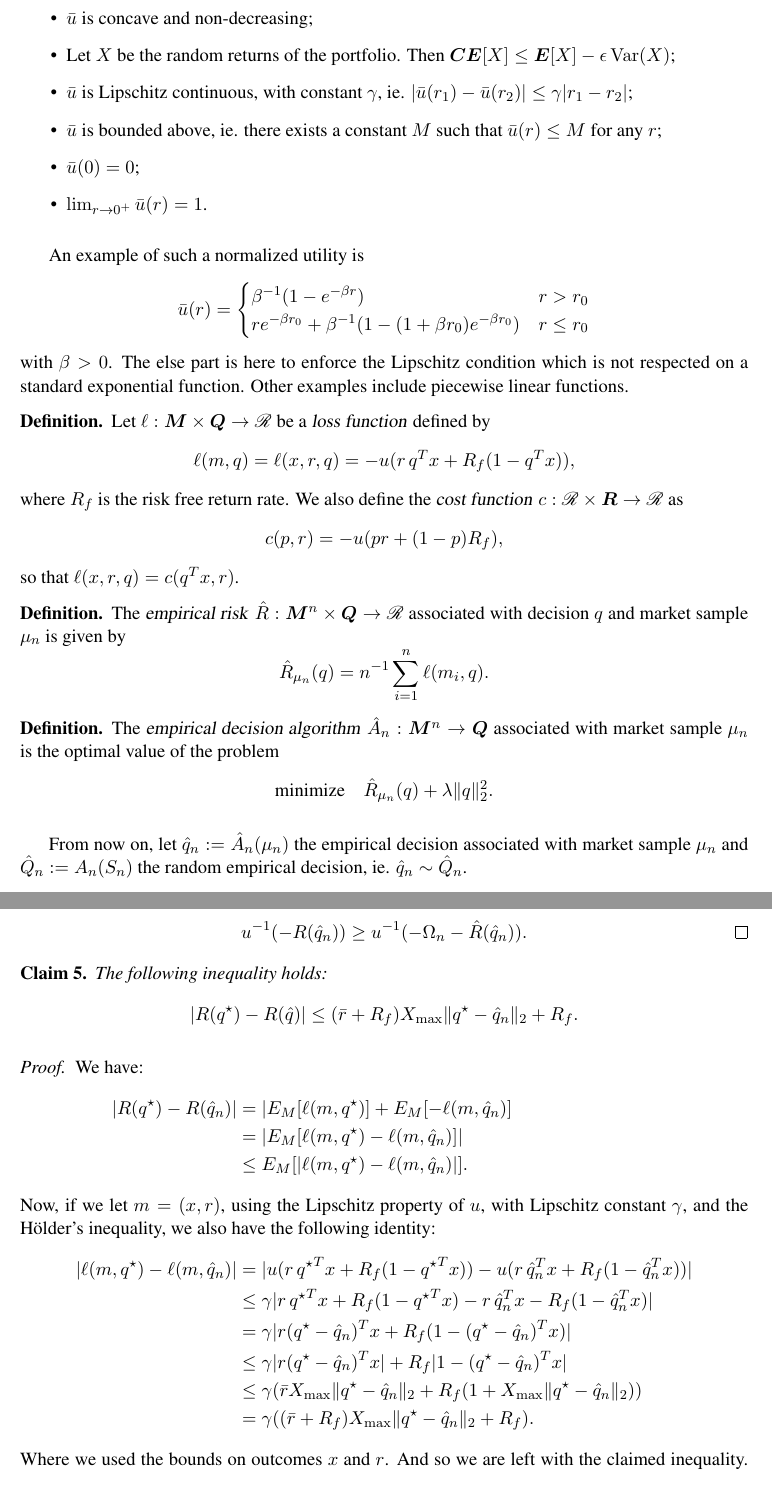
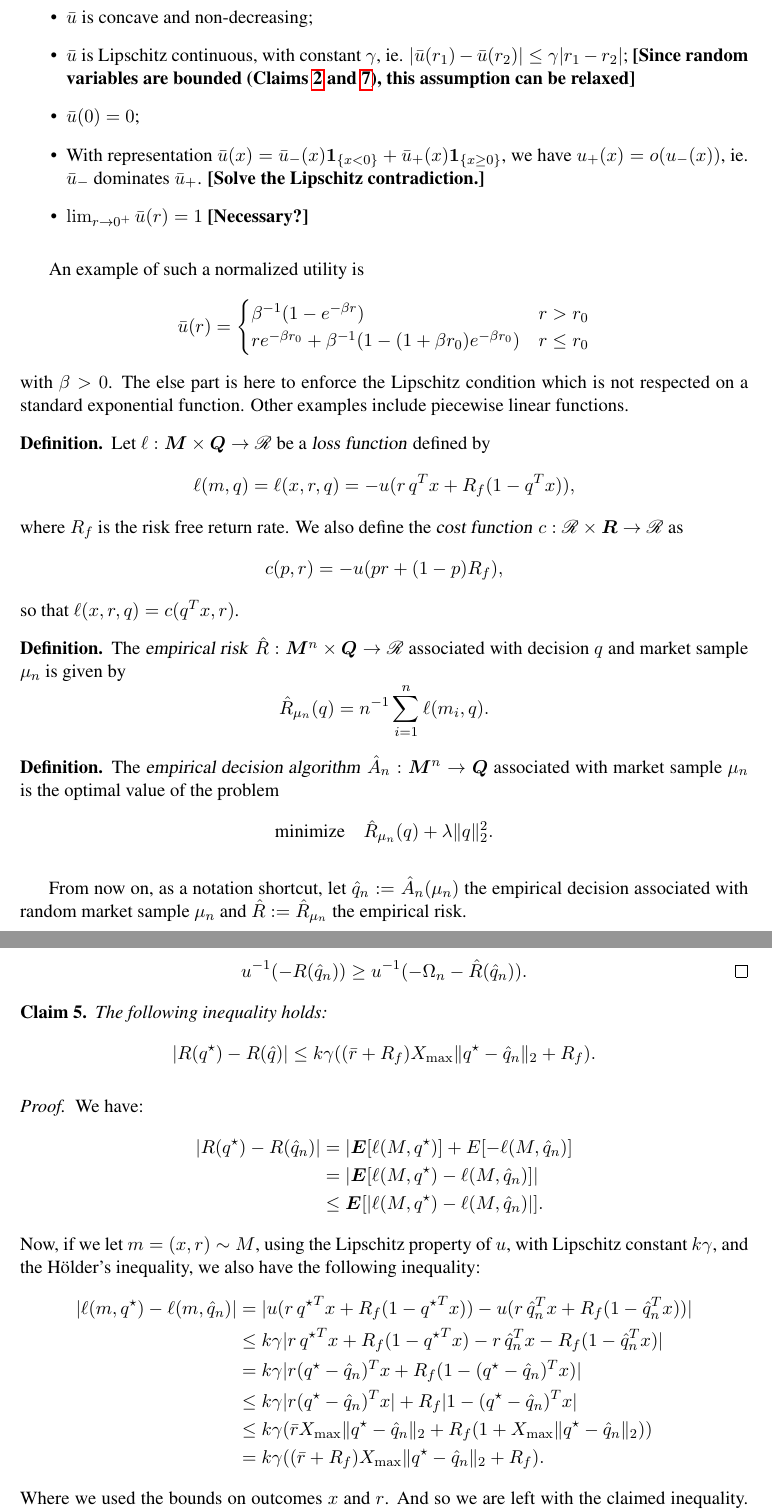
Before and after one commit to neuschwanstein/MEMOIRE, a LaTeX document (Article/master.tex, which reads Article/appendix.tex, Article/preamble.tex): two parts of pages 2 and 7 of 8, joined at a grey line, cut so that both start at the same text. Compiled offline with pdfLaTeX.

Commit message:
Redaction keeps going. As fast as it can.

```diff
--- a/Article/appendix.tex
+++ b/Article/appendix.tex
@@ -111,24 +111,27 @@
 \label{claim1}
  The following inequality holds:
 \begin{equation*}
-  |R(\qStar) - R(\hat q)| \leq (\bar r +R_f)\xMax\|\qStar - \qHat_n\|_2 + R_f.
+  |R(\qStar) - R(\hat q)| \leq k\gamma((\bar r +R_f)\xMax\|\qStar - \qHat_n\|_2 + R_f).
 \end{equation*}
 \end{claim}
 
 \begin{proof}
 We have:
 \begin{align*}
-  |R(\qStar) - R(\qHat_n)| &= |E_M[\ell(m,\qStar)] + E_M[-\ell(m,\qHat_n)]\\
-                                           & = |E_M[\ell(m,\qStar) - \ell(m,\qHat_n)]|\\
-                                           & \leq E_M[|\ell(m,\qStar) - \ell(m,\qHat_n)|].\\
-  \intertext{Now, if we let $m=(x,r)$, using the Lipschitz property of $u$, with Lipschitz constant
-  $\gamma$, and the Hölder's inequality, we also have the following identity:}
-  |\ell(m,\qStar) - \ell(m,\qHat_n)| &= |u(r\,\qStar^Tx + R_f(1-\qStar^{T}x)) - u(r\,\qHat_n^Tx + R_f(1-\qHat_n^{T}x))| \\
-                                           & \leq \gamma|r\,\qStar^Tx + R_f(1-\qStar^Tx) - r\,\qHat_n^Tx - R_f(1-\qHat_n^Tx)|\\
-                                           & = \gamma|r(\qStar-\qHat_n)^Tx + R_f(1-(\qStar-\qHat_n)^Tx)|\\
-                                           & \leq \gamma|r(\qStar-\qHat_n)^Tx| + R_f|1-(\qStar-\qHat_n)^Tx|\\
-                                           & \leq \gamma(\bar r\xMax \|\qStar-\qHat_n\|_2 + R_f(1+\xMax \|\qStar-\qHat_n\|_2))\\
-                                           & = \gamma((\bar r + R_f)\xMax \|\qStar - \qHat_n\|_2 + R_f).
+  |R(\qStar) - R(\qHat_n)| &= |\E[\ell(M,\qStar)] + E[-\ell(M,\qHat_n)]\\
+                                           & = |\E[\ell(M,\qStar) - \ell(M,\qHat_n)]|\\
+                                           & \leq \E[|\ell(M,\qStar) - \ell(M,\qHat_n)|].
+\end{align*}
+Now, if we let $m=(x,r)\sim M$, using the Lipschitz property of $u$, with Lipschitz
+constant $k\gamma$, and the Hölder's inequality, we also have the following inequality:
+\begin{align*}
+  |\ell(m,\qStar) - \ell(m,\qHat_n)|
+  &= |u(r\,\qStar^Tx + R_f(1-\qStar^{T}x)) - u(r\,\qHat_n^Tx + R_f(1-\qHat_n^{T}x))| \\
+  & \leq k\gamma|r\,\qStar^Tx + R_f(1-\qStar^Tx) - r\,\qHat_n^Tx - R_f(1-\qHat_n^Tx)|\\
+  & = k\gamma|r(\qStar-\qHat_n)^Tx + R_f(1-(\qStar-\qHat_n)^Tx)|\\
+  & \leq k\gamma|r(\qStar-\qHat_n)^Tx| + R_f|1-(\qStar-\qHat_n)^Tx|\\
+  & \leq k\gamma(\bar r\xMax \|\qStar-\qHat_n\|_2 + R_f(1+\xMax \|\qStar-\qHat_n\|_2))\\
+  & = k\gamma((\bar r + R_f)\xMax \|\qStar - \qHat_n\|_2 + R_f).
 \end{align*}
 Where we used the bounds on outcomes $x$ and $r$. And so we are left with the claimed
 inequality.
--- a/Article/master.tex
+++ b/Article/master.tex
@@ -47,14 +47,20 @@ $rp + R_f(1-p)$.
   $u(r) = k\bar u(r) + l$, where $k>0$ and $\bar u$ has the following properties:
   \begin{itemize}
   \item $\bar u$ is concave and non-decreasing;
-  \item Let $X$ be the random returns of the portfolio. Then
-    $\CE[X] \leq \E[X] - \epsilon \Var(X)$;
+  % \item Let $X$ be the random returns of the portfolio. Then
+  %   $\CE[X] \leq \E[X] - \epsilon \Var(X)$;
   \item $\bar u$ is Lipschitz continuous, with constant $\gamma$, ie.
-    $|\bar u(r_1) - \bar u(r_2)| \leq \gamma|r_1-r_2|$;
-  \item $\bar u$ is bounded above, ie. there exists a constant $M$ such that $\bar
-    u(r)\leq M$ for any $r$;
+    $|\bar u(r_1) - \bar u(r_2)| \leq \gamma|r_1-r_2|$; \comment{Since random variables
+      are bounded (Claims \ref{claim_q_bound} and \ref{claim_finite}), this assumption
+      can be relaxed}
+  % \item $\bar u$ is bounded above, ie. there exists a constant $M$ such that $\bar
+  %   u(r)\leq M$ for any $r$;
   \item $\bar u(0) = 0$;
-  \item $\lim_{r\to 0^{+}} \bar u(r) = 1$.
+  \item With representation
+    $\bar u(x) = \bar u_-(x)\bm1_{\{x<0\}}+\bar u_+(x)\bm 1_{\{x\geq 0\}}$, we have
+    $u_+(x) = o(u_-(x))$, ie. $\bar u_-$ dominates $\bar u_+$. \comment{Solve the
+      Lipschitz contradiction.}
+  \item $\lim_{r\to 0^{+}} \bar u(r) = 1$ \comment{Necessary?}
   \end{itemize}
 
   An example of such a normalized utility is
@@ -98,9 +104,9 @@ $rp + R_f(1-p)$.
   \end{equation*}
 \end{deff}
 
-From now on, let $\hat q_n := \hat A_n(\mu_n)$ the empirical decision associated with
-market sample $\mu_n$ and $\hat Q_n := A_n(S_n)$ the random empirical decision, ie.
-$\hat q_n \sim \hat Q_n$.
+From now on, as a notation shortcut, let $\hat q_n := \hat A_n(\mu_n)$ the empirical
+decision associated with random market sample $\mu_n$ and $\hat R:=\hat R_{\mu_n}$ the
+empirical risk.
 
 \begin{deff}
   The \textsl{true risk} $R:\bm Q\to\real$ associated with decision $q$ is given by
--- a/Article/preamble.tex
+++ b/Article/preamble.tex
@@ -56,11 +56,11 @@
 % http://tex.stackexchange.com/questions/111551/recursive-multiple-subscript-and-superscript-with-xparse
 \NewDocumentCommand{\minimizeEquationSt}{m >{\SplitList{,}}O{}}
 {\text{minimize} & \quad #1\\ \text{subject to} \ProcessList{#2}{\stCommand}}
-
 \newcommand{\minimizeEquation}[1]{\text{minimize} \quad {#1}}
-
 \NewDocumentCommand{\stCommand}{m}
 {& \quad #1}
+
+\newcommand{\comment}[1]{\textbf{[#1]}}
 
 \theoremstyle{plain}
 \newtheorem{prop}{Proposition}
```
Also changed, not shown: Article/appendix.tex (5 more changed lines), Article/master.tex (29 more changed lines).
